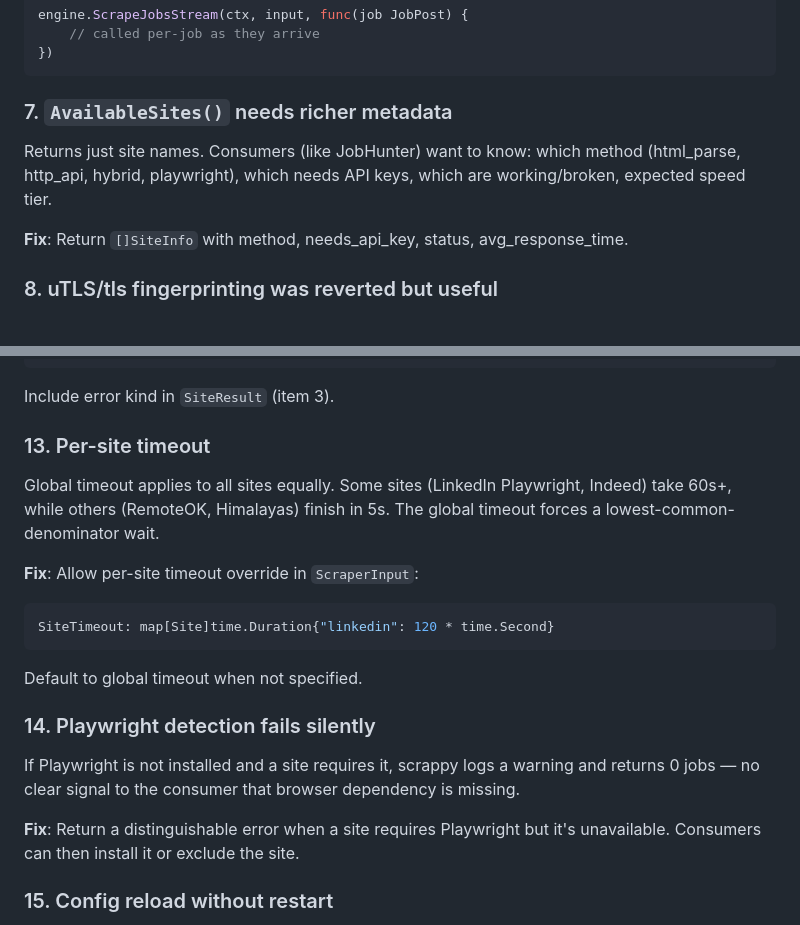
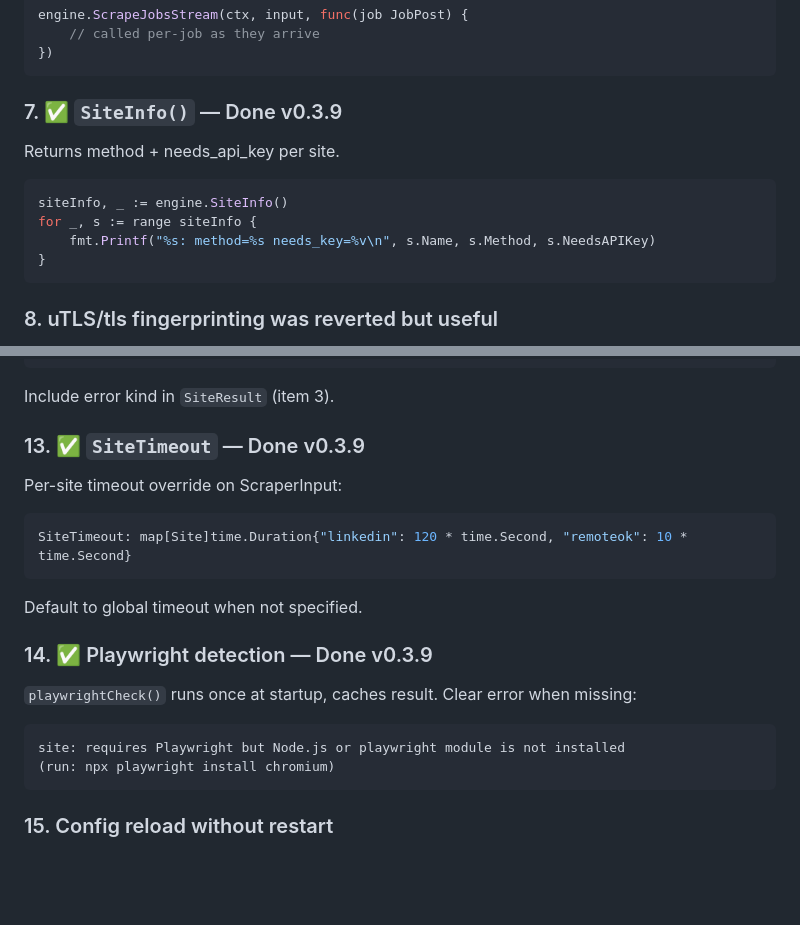
Before and after one commit to arinbalyan/JobHunter, a Markdown page: scrappy_improvements.md, 2 parts joined by grey strips. GitHub-like rendering; blank space fills up the shorter version.

Commit message:
scrappy_improvements: mark SiteInfo, SiteTimeout, Playwright detection done (v0.3.9)

````diff
--- a/scrappy_improvements.md
+++ b/scrappy_improvements.md
@@ -64,11 +64,15 @@ engine.ScrapeJobsStream(ctx, input, func(job JobPost) {
 })
 ```
 
-### 7. `AvailableSites()` needs richer metadata
+### 7. ✅ `SiteInfo()` — Done v0.3.9
 
-Returns just site names. Consumers (like JobHunter) want to know: which method (html_parse, http_api, hybrid, playwright), which needs API keys, which are working/broken, expected speed tier.
-
-**Fix**: Return `[]SiteInfo` with method, needs_api_key, status, avg_response_time.
+Returns method + needs_api_key per site.
+```go
+siteInfo, _ := engine.SiteInfo()
+for _, s := range siteInfo {
+    fmt.Printf("%s: method=%s needs_key=%v\n", s.Name, s.Method, s.NeedsAPIKey)
+}
+```
 
 ### 8. uTLS/tls fingerprinting was reverted but useful
 
@@ -109,21 +113,21 @@ var ErrNoJobs = errors.New("no jobs found")
 ```
 Include error kind in `SiteResult` (item 3).
 
-### 13. Per-site timeout
+### 13. ✅ `SiteTimeout` — Done v0.3.9
 
-Global timeout applies to all sites equally. Some sites (LinkedIn Playwright, Indeed) take 60s+, while others (RemoteOK, Himalayas) finish in 5s. The global timeout forces a lowest-common-denominator wait.
-
-**Fix**: Allow per-site timeout override in `ScraperInput`:
+Per-site timeout override on ScraperInput:
 ```go
-SiteTimeout: map[Site]time.Duration{"linkedin": 120 * time.Second}
+SiteTimeout: map[Site]time.Duration{"linkedin": 120 * time.Second, "remoteok": 10 * time.Second}
 ```
 Default to global timeout when not specified.
 
-### 14. Playwright detection fails silently
+### 14. ✅ Playwright detection — Done v0.3.9
 
-If Playwright is not installed and a site requires it, scrappy logs a warning and returns 0 jobs — no clear signal to the consumer that browser dependency is missing.
-
-**Fix**: Return a distinguishable error when a site requires Playwright but it's unavailable. Consumers can then install it or exclude the site.
+`playwrightCheck()` runs once at startup, caches result. Clear error when missing:
+```
+site: requires Playwright but Node.js or playwright module is not installed
+(run: npx playwright install chromium)
+```
 
 ### 15. Config reload without restart
 
````
